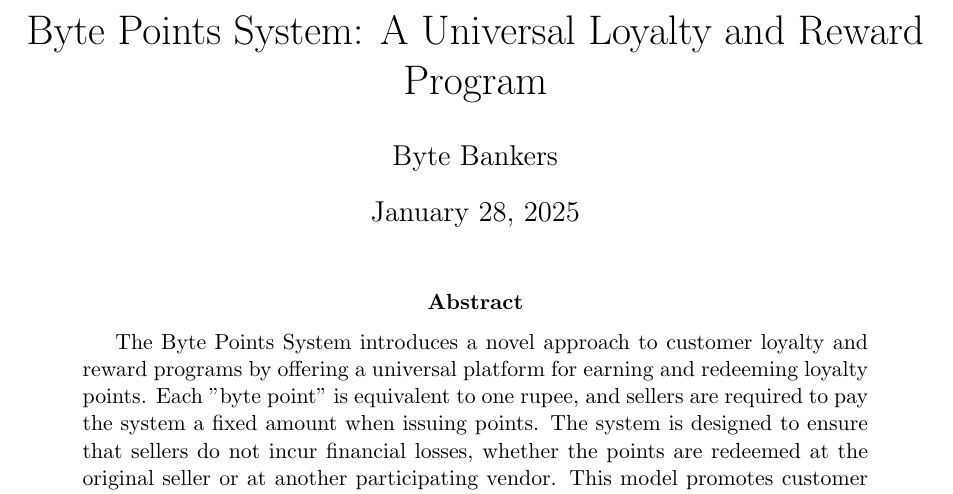
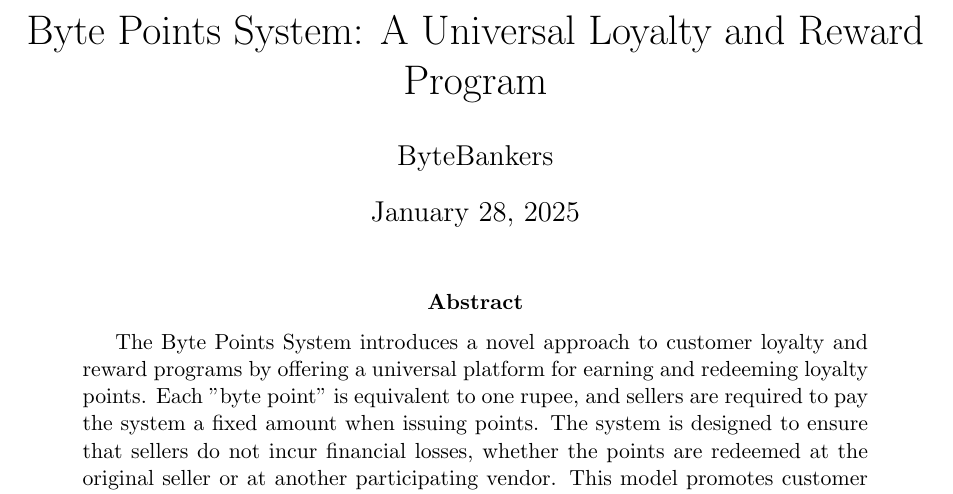
Before and after one commit to arnavmahishi/ByteBankers, a LaTeX paper (Documentation/main.tex): part of page 1 of 4, cut so that both start at the same text. Compiled offline with pdfLaTeX.

Commit message:
add documentation

```diff
--- a/Documentation/main.tex
+++ b/Documentation/main.tex
@@ -7,7 +7,7 @@
 \geometry{top=1in, bottom=1in, left=1in, right=1in}
 
 \title{Byte Points System: A Universal Loyalty and Reward Program}
-\author{Byte Bankers}
+\author{ByteBankers}
 \date{\today}
 
 \begin{document}
```
Also changed, not shown: Documentation/main.pdf, 1 other file.
